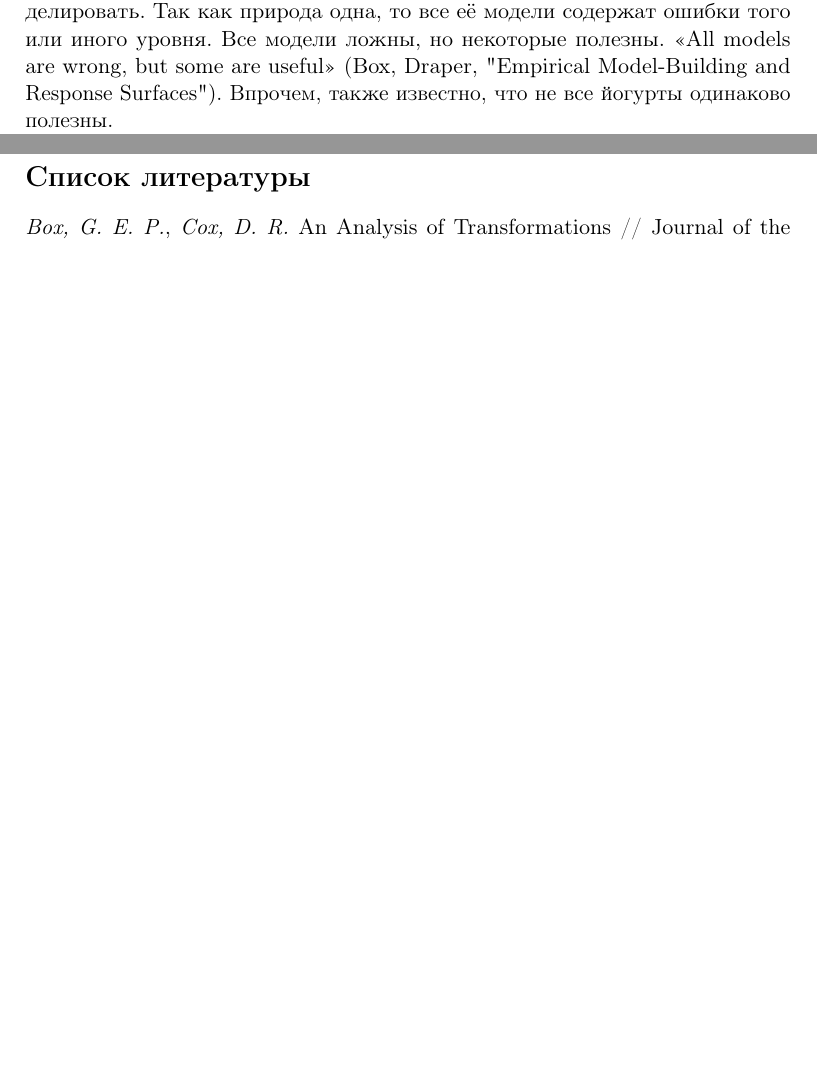
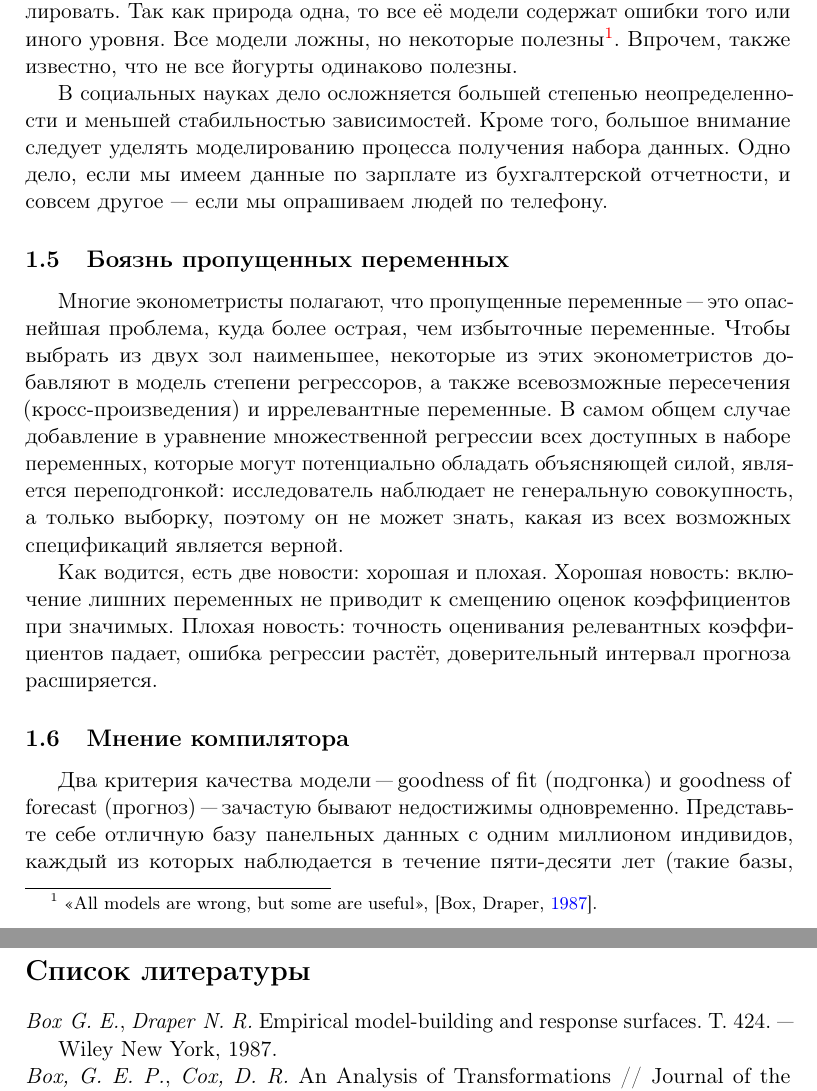
Before and after one commit to bdemeshev/epsilon, a LaTeX paper (e_001/qa/qa.tex, which reads template/epsilon.bib): two parts of pages 3 and 11 of 11 before the commit and two parts of pages 3 and 11 of 12 after it, joined at a grey line, cut so that both start at the same text, the shorter picture padded with empty space. Compiled offline with pdfLaTeX.

Commit message:
box draper quote in qa

```diff
--- a/e_001/qa/qa.tex
+++ b/e_001/qa/qa.tex
@@ -63,7 +63,7 @@
 
 
 % Сам по себе DGP (\ENGs{data-generating process}) переподогнать невозможно.
-Мы не знаем, как природа порождает данные, но лишь пытаемся её моделировать. Так как природа одна, то все её модели содержат ошибки того или иного уровня.  Все модели ложны, но некоторые полезны. <<All models are wrong, but some are useful>> (Box, Draper, "Empirical Model-Building and Response Surfaces"). Впрочем, также известно, что не все йогурты одинаково полезны.
+Мы не знаем, как природа порождает данные, но лишь пытаемся её моделировать. Так как природа одна, то все её модели содержат ошибки того или иного уровня.  Все модели ложны, но некоторые полезны\footnote{«All models are wrong, but some are useful», \citep{box1987empirical}.}. Впрочем, также известно, что не все йогурты одинаково полезны.
 
 В социальных науках дело осложняется большей степенью неопределенности и меньшей стабильностью зависимостей. Кроме того, большое внимание следует уделять моделированию процесса получения набора данных. Одно дело, если мы имеем данные по зарплате из бухгалтерской отчетности, и совсем другое --- если мы опрашиваем людей по телефону.
 
--- a/template/epsilon.bib
+++ b/template/epsilon.bib
@@ -347,0 +352,4 @@ hyphenation = {english},
+  volume={424},
+  year={1987},
+  publisher={Wiley New York}
+}
```
Also changed, not shown: template/epsilon.bib (4 more changed lines).
